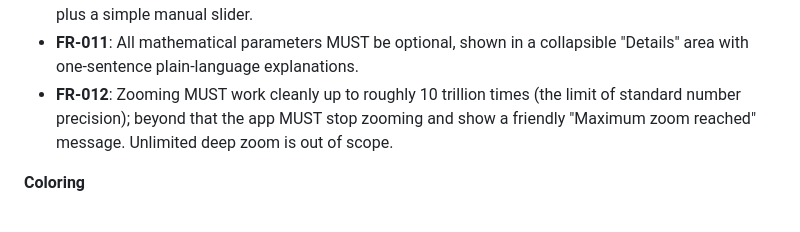
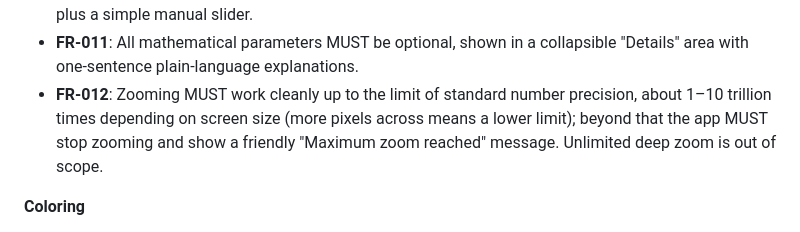
Before and after one commit to arminleinfelder/ALFinity, a Markdown page: specs/001-fractal-explorer/spec.md, the part around the change. Drawn GitHub-style.

Commit message:
docs: align FR-012 zoom limit with precision rule
Co-Authored-By: Claude Opus 5.5 <noreply@anthropic.com>

```diff
--- a/specs/001-fractal-explorer/spec.md
+++ b/specs/001-fractal-explorer/spec.md
@@ -190,8 +190,9 @@ both show the same view and colors, the 4K one with more detail.
   zoom depth, plus a simple manual slider.
 - **FR-011**: All mathematical parameters MUST be optional, shown in a collapsible
   "Details" area with one-sentence plain-language explanations.
-- **FR-012**: Zooming MUST work cleanly up to roughly 10 trillion times (the limit of
-  standard number precision); beyond that the app MUST stop zooming and show a friendly
+- **FR-012**: Zooming MUST work cleanly up to the limit of standard number precision,
+  about 1–10 trillion times depending on screen size (more pixels across means a lower
+  limit); beyond that the app MUST stop zooming and show a friendly
   "Maximum zoom reached" message. Unlimited deep zoom is out of scope.
 
 **Coloring**
```
Also changed, not shown: specs/001-fractal-explorer/research.md (+1 -1 lines), 1 other file.
